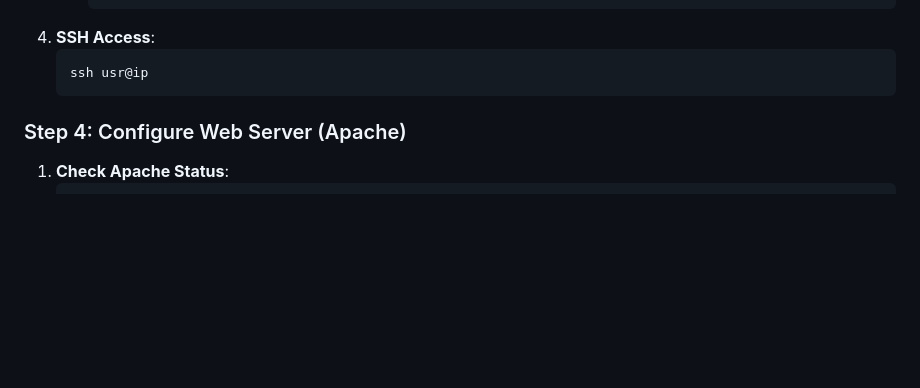
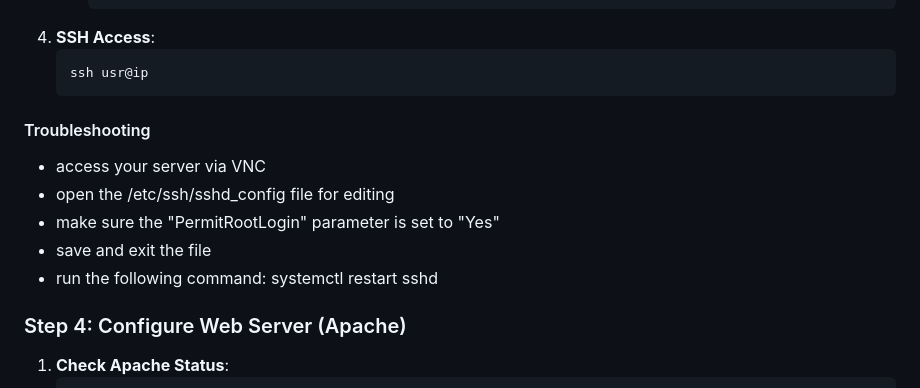
Before and after one commit to NoumanAhmad448/linux_windows_mysql_php_python_cheatsheet, a Markdown page: server_deployment_linux.md, the part around the change. GitHub-like rendering; blank space fills up the shorter version.

````diff
--- a/server_deployment_linux.md
+++ b/server_deployment_linux.md
@@ -38,6 +38,12 @@ Before starting, ensure you have the following:
    ```bash
    ssh usr@ip
    ```
+#### Troubleshooting
+- access your server via VNC
+- open the /etc/ssh/sshd_config file for editing
+- make sure the "PermitRootLogin" parameter is set to "Yes"
+- save and exit the file
+- run the following command: systemctl restart sshd
 
 ### Step 4: Configure Web Server (Apache)
 1. **Check Apache Status**:
````
